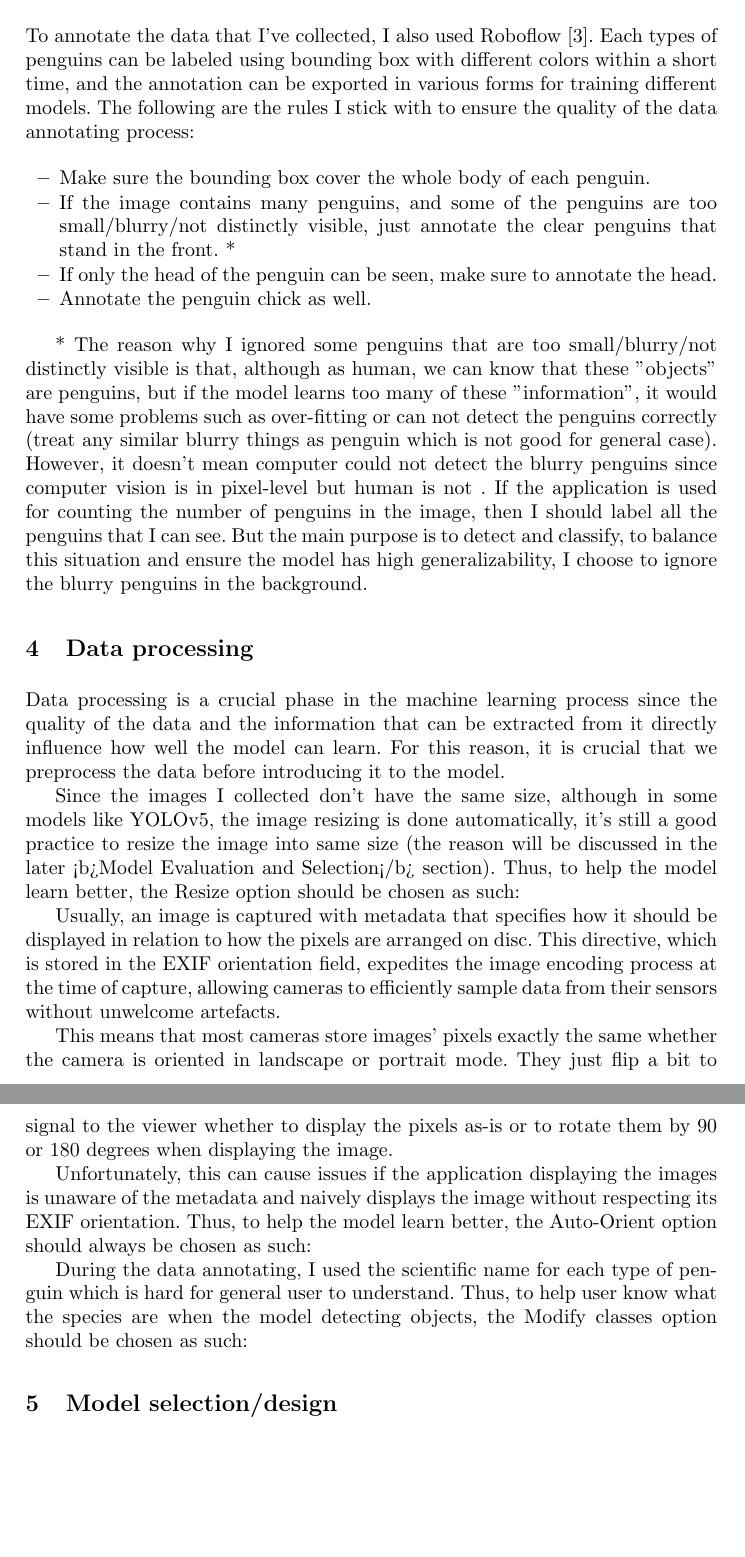
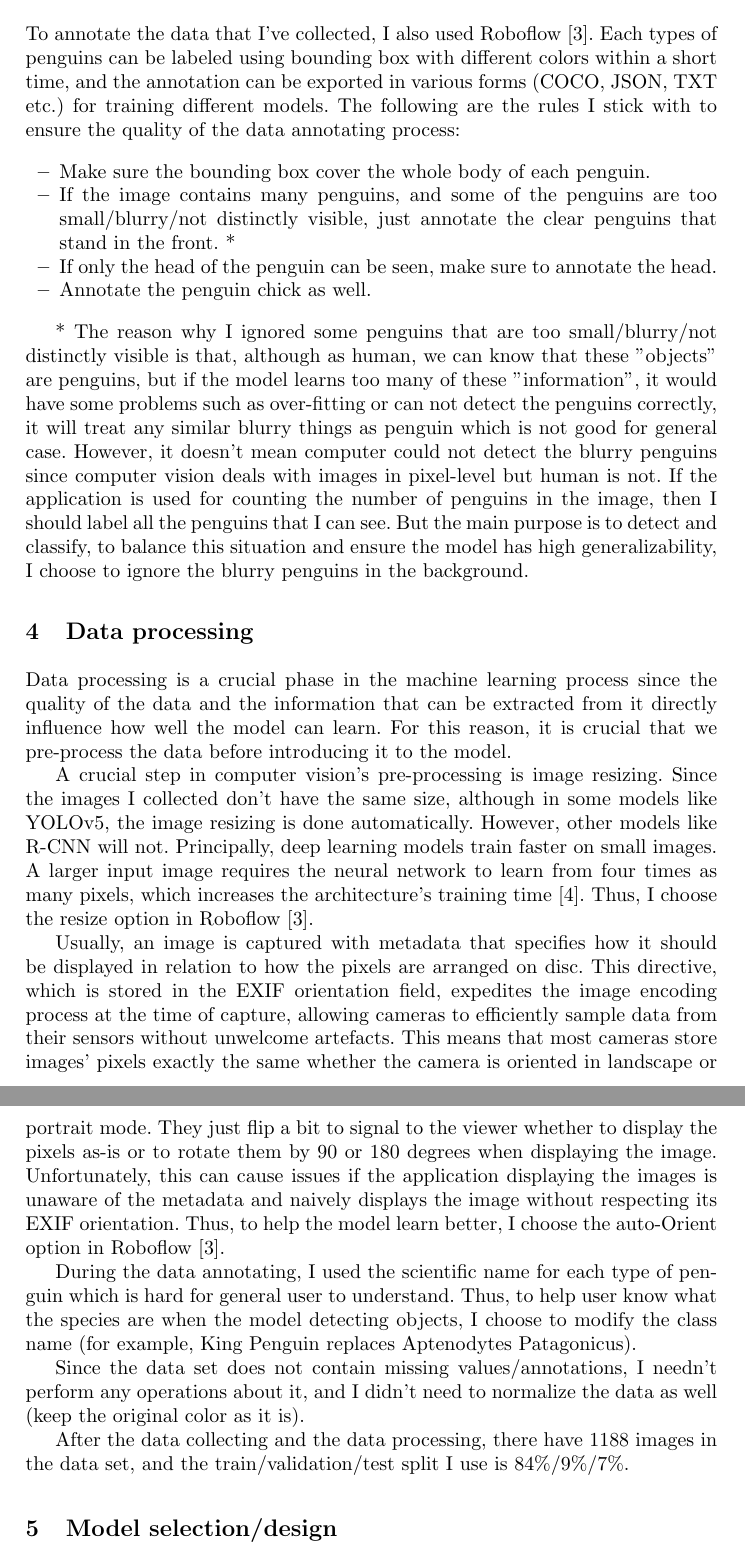
Before and after one commit to billzhao1030/KIT315_Report, a LaTeX thesis (KIT315 Report.tex): two parts of pages 3 and 4 of 4 before the commit and two parts of pages 3 and 4 of 5 after it, joined at a grey line, cut so that both start at the same text, the shorter picture padded with empty space. Compiled offline with pdfLaTeX.

Commit message:
model design

```diff
--- a/KIT315 Report.tex
+++ b/KIT315 Report.tex
@@ -52,7 +52,7 @@ In the real scenario, the environment we monitor may contain some noise and the
 
 % Section 3: Data annotating
 \section{Data annotating}
-To annotate the data that I've collected, I also used Roboflow~\cite{ref_roboflow}. Each types of penguins can be labeled using bounding box with different colors within a short time, and the annotation can be exported in various forms for training different models. The following are the rules I stick with to ensure the quality of the data annotating process:
+To annotate the data that I've collected, I also used Roboflow~\cite{ref_roboflow}. Each types of penguins can be labeled using bounding box with different colors within a short time, and the annotation can be exported in various forms (COCO, JSON, TXT etc.) for training different models. The following are the rules I stick with to ensure the quality of the data annotating process:
 
 \begin{itemize}
   \item Make sure the bounding box cover the whole body of each penguin.
@@ -61,21 +61,21 @@ To annotate the data that I've collected, I also used Roboflow~\cite{ref_roboflo
   \item Annotate the penguin chick as well.
 \end{itemize}
 
-* The reason why I ignored some penguins that are too small/blurry/not distinctly visible is that, although as human, we can know that these "objects" are penguins, but if the model learns too many of these "information", it would have some problems such as over-fitting or can not detect the penguins correctly (treat any similar blurry things as penguin which is not good for general case). However, it doesn't mean computer could not detect the blurry penguins since computer vision is in pixel-level but human is not . If the application is used for counting the number of penguins in the image, then I should label all the penguins that I can see. But the main purpose is to detect and classify, to balance this situation and ensure the model has high generalizability, I choose to ignore the blurry penguins in the background.
+* The reason why I ignored some penguins that are too small/blurry/not distinctly visible is that, although as human, we can know that these "objects" are penguins, but if the model learns too many of these "information", it would have some problems such as over-fitting or can not detect the penguins correctly, it will treat any similar blurry things as penguin which is not good for general case. However, it doesn't mean computer could not detect the blurry penguins since computer vision deals with images in pixel-level but human is not. If the application is used for counting the number of penguins in the image, then I should label all the penguins that I can see. But the main purpose is to detect and classify, to balance this situation and ensure the model has high generalizability, I choose to ignore the blurry penguins in the background.
 
 % Section 4: Data processing
 \section{Data processing}
-Data processing is a crucial phase in the machine learning process since the quality of the data and the information that can be extracted from it directly influence how well the model can learn. For this reason, it is crucial that we preprocess the data before introducing it to the model.
+Data processing is a crucial phase in the machine learning process since the quality of the data and the information that can be extracted from it directly influence how well the model can learn. For this reason, it is crucial that we pre-process the data before introducing it to the model.
 
-Since the images I collected don't have the same size, although in some models like YOLOv5, the image resizing is done automatically, it's still a good practice to resize the image into same size (the reason will be discussed in the later <b>Model Evaluation and Selection</b> section). Thus, to help the model learn better, the Resize option should be chosen as such:
+A crucial step in computer vision's pre-processing is image resizing. Since the images I collected don't have the same size, although in some models like YOLOv5, the image resizing is done automatically. However, other models like R-CNN will not. Principally, deep learning models train faster on small images. A larger input image requires the neural network to learn from four times as many pixels, which increases the architecture's training time~\cite{resize}. Thus, I choose the resize option in Roboflow~\cite{ref_roboflow}.
 
-Usually, an image is captured with metadata that specifies how it should be displayed in relation to how the pixels are arranged on disc. This directive, which is stored in the EXIF orientation field, expedites the image encoding process at the time of capture, allowing cameras to efficiently sample data from their sensors without unwelcome artefacts.
+Usually, an image is captured with metadata that specifies how it should be displayed in relation to how the pixels are arranged on disc. This directive, which is stored in the EXIF orientation field, expedites the image encoding process at the time of capture, allowing cameras to efficiently sample data from their sensors without unwelcome artefacts. This means that most cameras store images' pixels exactly the same whether the camera is oriented in landscape or portrait mode. They just flip a bit to signal to the viewer whether to display the pixels as-is or to rotate them by 90 or 180 degrees when displaying the image. Unfortunately, this can cause issues if the application displaying the images is unaware of the metadata and naively displays the image without respecting its EXIF orientation. Thus, to help the model learn better, I choose the auto-Orient option in Roboflow~\cite{ref_roboflow}.
 
-This means that most cameras store images' pixels exactly the same whether the camera is oriented in landscape or portrait mode. They just flip a bit to signal to the viewer whether to display the pixels as-is or to rotate them by 90 or 180 degrees when displaying the image.
+During the data annotating, I used the scientific name for each type of penguin which is hard for general user to understand. Thus, to help user know what the species are when the model detecting objects, I choose to modify the class name (for example, King Penguin replaces Aptenodytes Patagonicus).
 
-Unfortunately, this can cause issues if the application displaying the images is unaware of the metadata and naively displays the image without respecting its EXIF orientation. Thus, to help the model learn better, the Auto-Orient option should always be chosen as such:
+Since the data set does not contain missing values/annotations, I needn't perform any operations about it, and I didn't need to normalize the data as well (keep the original color as it is).
 
-During the data annotating, I used the scientific name for each type of penguin which is hard for general user to understand. Thus, to help user know what the species are when the model detecting objects, the Modify classes option should be chosen as such:
+After the data collecting and the data processing, there have 1188 images in the data set, and the train/validation/test split I use is 84\%/9\%/7\%.
 
 
 % Section 5: Model design
```
Also changed, not shown: KIT315 Report.pdf, KIT315 Report.tex (35 more changed lines), 4 other files.
